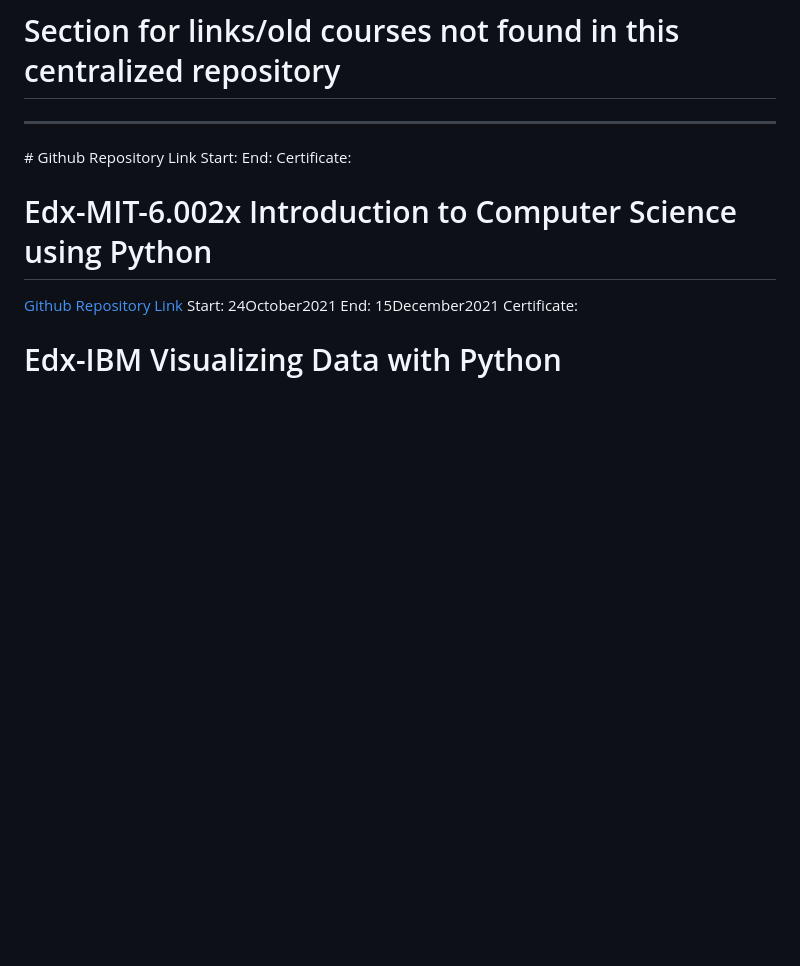
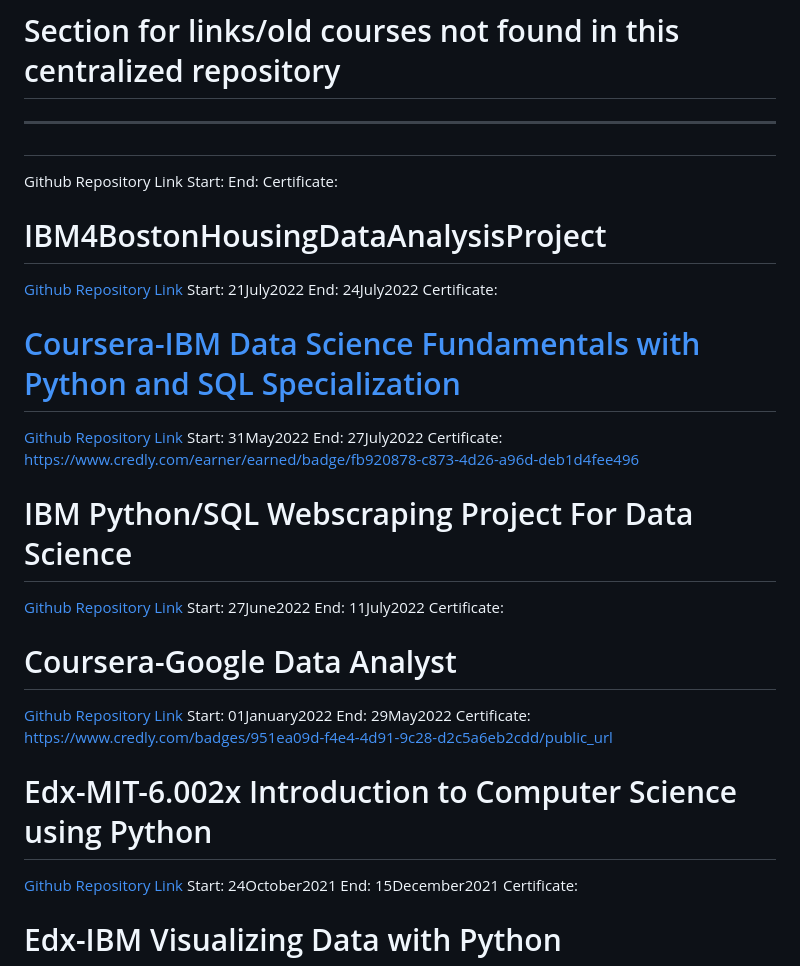
Before and after one commit to evilusean/CourseraGoogleFCC, a Markdown page: README.md, the part around the change. Rendered like a GitHub page; blank space fills up the shorter version.

```diff
--- a/README.md
+++ b/README.md
@@ -101,11 +101,37 @@ End:28Jan2023
 # Section for links/old courses not found in this centralized repository
 
 ---
-#</br>
+# </br>
 Github Repository Link</br>
 Start: </br>
 End: </br>
 Certificate: </br>
+
+# IBM4BostonHousingDataAnalysisProject</br>
+[Github Repository Link](https://github.com/evilusean/IBM4BostonHousingDataAnalysisProject)</br>
+Start: 21July2022 </br>
+End: 24July2022 </br>
+Certificate: </br>
+
+# [Coursera-IBM Data Science Fundamentals with Python and SQL Specialization](https://www.coursera.org/specializations/data-science-fundamentals-python-sql)</br>
+[Github Repository Link](https://github.com/evilusean/Coursera-IBM-Data-Science-Fundamentals-with-Python-and-SQL-Specialization)</br>
+Start: 31May2022 </br>
+End: 27July2022 </br>
+Certificate: </br>
+https://www.credly.com/earner/earned/badge/fb920878-c873-4d26-a96d-deb1d4fee496
+
+# IBM Python/SQL Webscraping Project For Data Science</br>
+[Github Repository Link](https://github.com/evilusean/IBMPythonWebscrapingStocksProjectForDataScience)</br>
+Start: 27June2022</br>
+End: 11July2022 </br>
+Certificate: </br>
+
+# Coursera-Google Data Analyst</br>
+[Github Repository Link](https://github.com/evilusean/CourseraGoogleDataAnalyst)</br>
+Start: 01January2022</br>
+End: 29May2022 </br>
+Certificate: </br>
+https://www.credly.com/badges/951ea09d-f4e4-4d91-9c28-d2c5a6eb2cdd/public_url
 
 # Edx-MIT-6.002x Introduction to Computer Science using Python </br>
 [Github Repository Link](https://github.com/evilusean/MIT-6.002x-edx-Introduction-to-Computational-Thinking-and-Data-Science)</br>
```
